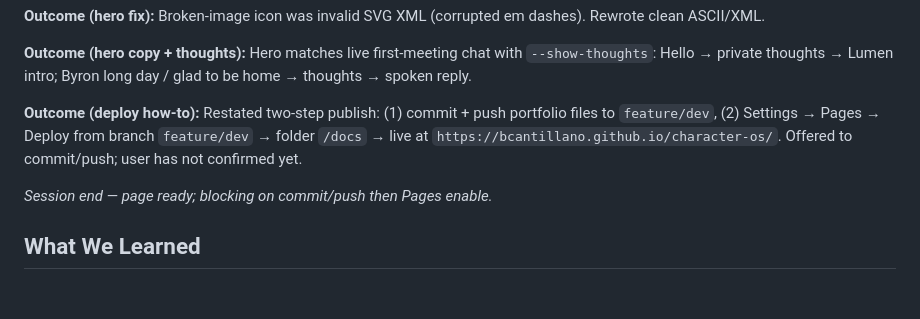
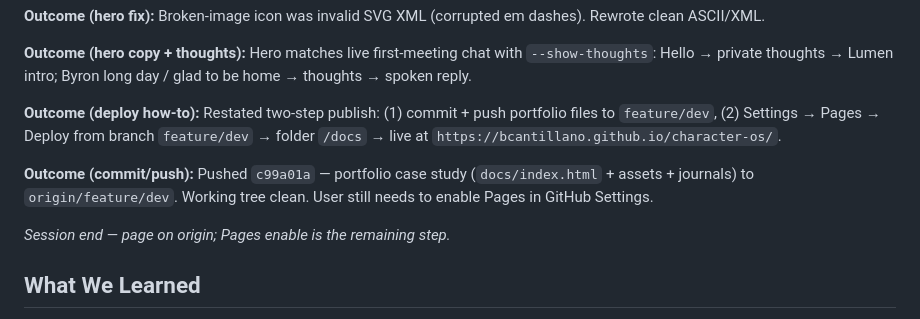
Before and after one commit to bcantillano/character-os, a Markdown page: docs/engineering-journal/2026-07-21.md, the part around the change. Drawn GitHub-style; blank space fills up the shorter version.

Commit message:
Note portfolio case study ship on origin in today's journal.
Co-authored-by: Cursor <cursoragent@cursor.com>

```diff
--- a/docs/engineering-journal/2026-07-21.md
+++ b/docs/engineering-journal/2026-07-21.md
@@ -16,9 +16,11 @@
 
 **Outcome (hero copy + thoughts):** Hero matches live first-meeting chat with `--show-thoughts`: Hello → private thoughts → Lumen intro; Byron long day / glad to be home → thoughts → spoken reply.
 
-**Outcome (deploy how-to):** Restated two-step publish: (1) commit + push portfolio files to `feature/dev`, (2) Settings → Pages → Deploy from branch `feature/dev` → folder `/docs` → live at `https://bcantillano.github.io/character-os/`. Offered to commit/push; user has not confirmed yet.
+**Outcome (deploy how-to):** Restated two-step publish: (1) commit + push portfolio files to `feature/dev`, (2) Settings → Pages → Deploy from branch `feature/dev` → folder `/docs` → live at `https://bcantillano.github.io/character-os/`.
 
-*Session end — page ready; blocking on commit/push then Pages enable.*
+**Outcome (commit/push):** Pushed `c99a01a` — portfolio case study (`docs/index.html` + assets + journals) to `origin/feature/dev`. Working tree clean. User still needs to enable Pages in GitHub Settings.
+
+*Session end — page on origin; Pages enable is the remaining step.*
 
 ## What We Learned
 
```
